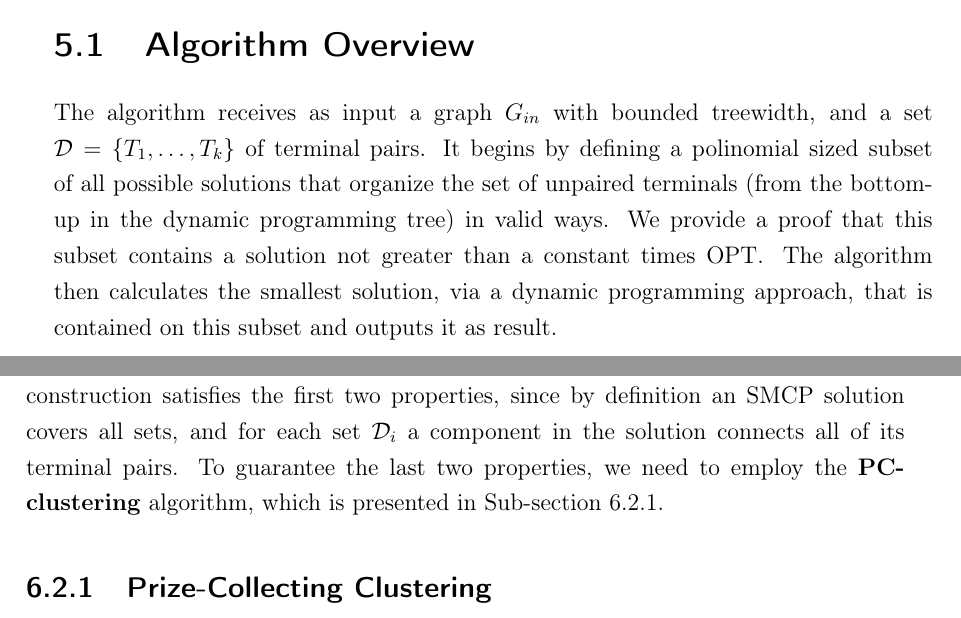
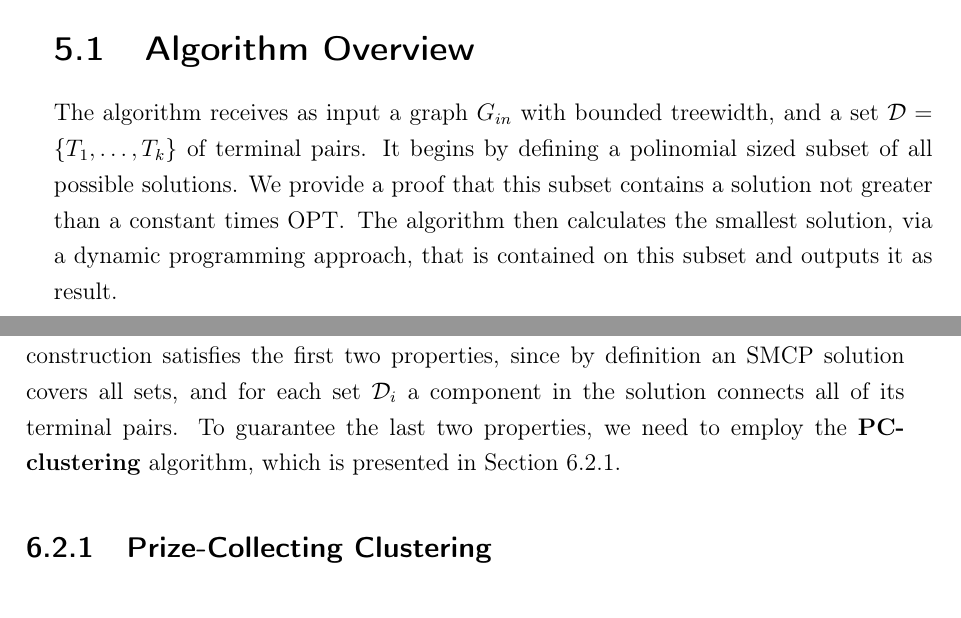
Before and after one commit to RaulWCosta/dissertacao-mestrado, a LaTeX thesis (main.tex, which reads capitulos/ptas_bounded_genus.tex, capitulos/ptas_bounded_treewidth.tex): two parts of pages 51 and 68 of 99, joined at a grey line, cut so that both start at the same text. Compiled offline with pdfLaTeX; a LaTeX package or settings file that is missing is left out.

Commit message:
Small changes

```diff
--- a/capitulos/ptas_bounded_genus.tex
+++ b/capitulos/ptas_bounded_genus.tex
@@ -36,7 +36,7 @@ Given an \(\epsilon > 0\), a graph \(G_{in}\), a cost function associated with e
 
 The last condition implies that we can solve the problem in each \(C_i\) separately and still guarantee an approximation with a small factor.
 
-We start proving Theorem~\ref{theoremClustering} by applying a 4-approximation algorithm in \(G_{in}\) (for instance, the algorithm for SMCP provided by \cite{Pereira2018TheSM}). Clearly, this construction satisfies the first two properties, since by definition an SMCP solution covers all sets, and for each set \(\mathcal{D}_i\) a component in the solution connects all of its terminal pairs. To guarantee the last two properties, we need to employ the \textbf{PC-clustering} algorithm, which is presented in Sub-section~\ref{subsection:pc_clustering}.
+We start proving Theorem~\ref{theoremClustering} by applying a 4-approximation algorithm in \(G_{in}\) (for instance, the algorithm for SMCP provided by \cite{Pereira2018TheSM}). Clearly, this construction satisfies the first two properties, since by definition an SMCP solution covers all sets, and for each set \(\mathcal{D}_i\) a component in the solution connects all of its terminal pairs. To guarantee the last two properties, we need to employ the \textbf{PC-clustering} algorithm, which is presented in Section~\ref{subsection:pc_clustering}.
 
 \subsection{Prize-Collecting Clustering}~\label{subsection:pc_clustering}
 
--- a/capitulos/ptas_bounded_treewidth.tex
+++ b/capitulos/ptas_bounded_treewidth.tex
@@ -3,7 +3,7 @@
 
 \section{Algorithm Overview}
 
-The algorithm receives as input a graph \(G_{in}\) with bounded treewidth, and a set \(\mathcal{D} = \{T_1, \dots, T_k\}\) of terminal pairs. It begins by defining a polinomial sized subset of all possible solutions that organize the set of unpaired terminals (from the bottom-up in the dynamic programming tree) in valid ways. We provide a proof that this subset contains a solution not greater than a constant times \(\opt\). The algorithm then calculates the smallest solution, via a dynamic programming approach, that is contained on this subset and outputs it as result.
+The algorithm receives as input a graph \(G_{in}\) with bounded treewidth, and a set \(\mathcal{D} = \{T_1, \dots, T_k\}\) of terminal pairs. It begins by defining a polinomial sized subset of all possible solutions. We provide a proof that this subset contains a solution not greater than a constant times \(\opt\). The algorithm then calculates the smallest solution, via a dynamic programming approach, that is contained on this subset and outputs it as result.
 
 \section{Groups}
 
```
Also changed, not shown: main.tex (+0 -2 lines).
